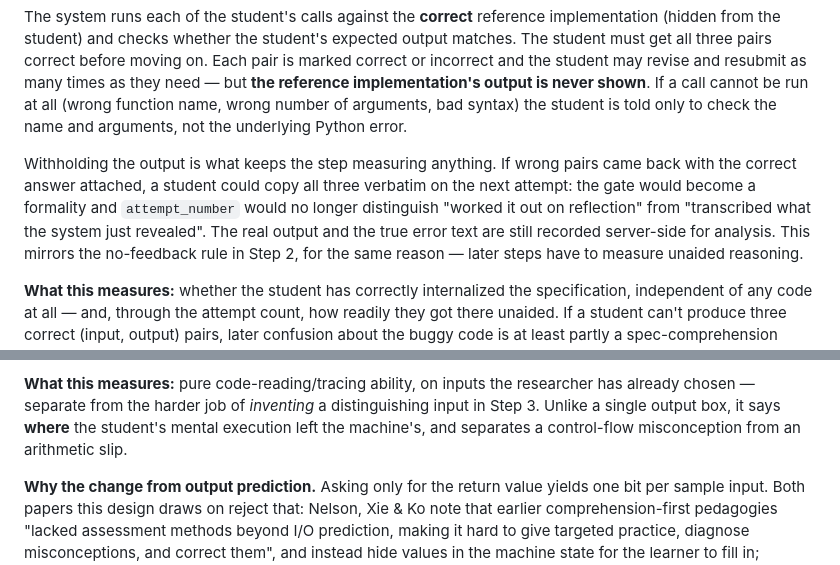
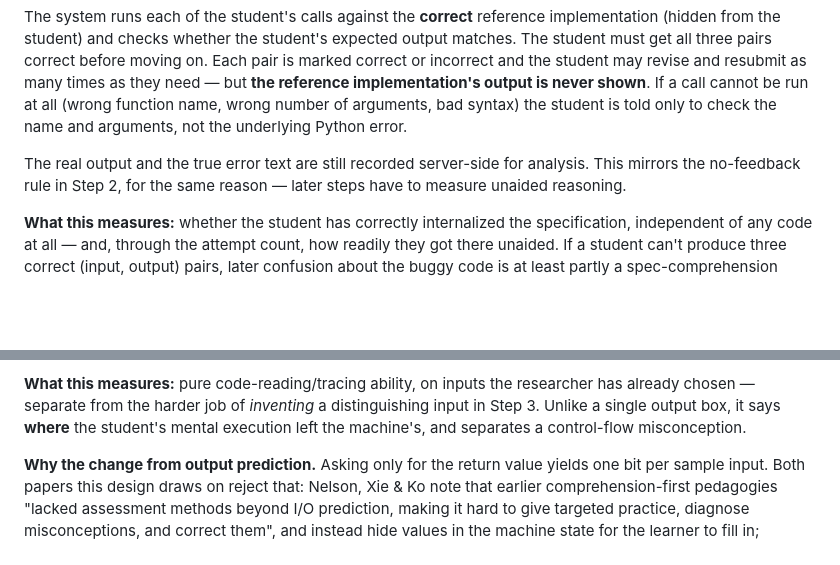
Before and after one commit to venkyjntu-git/refute-user-study, a Markdown page: Method.md, 2 parts joined by grey strips. Rendered like a GitHub page; blank space fills up the shorter version.

```diff
--- a/Method.md
+++ b/Method.md
@@ -45,11 +45,7 @@ reference implementation's output is never shown**. If a call cannot be run at
 all (wrong function name, wrong number of arguments, bad syntax) the student is
 told only to check the name and arguments, not the underlying Python error.
 
-Withholding the output is what keeps the step measuring anything. If wrong
-pairs came back with the correct answer attached, a student could copy all
-three verbatim on the next attempt: the gate would become a formality and
-`attempt_number` would no longer distinguish "worked it out on reflection"
-from "transcribed what the system just revealed". The real output and the true
+The real output and the true
 error text are still recorded server-side for analysis. This mirrors the
 no-feedback rule in Step 2, for the same reason — later steps have to measure
 unaided reasoning.
@@ -104,7 +100,7 @@ Everything is scored server-side for later analysis.
 researcher has already chosen — separate from the harder job of *inventing* a
 distinguishing input in Step 3. Unlike a single output box, it says **where**
 the student's mental execution left the machine's, and separates a
-control-flow misconception from an arithmetic slip.
+control-flow misconception.
 
 **Why the change from output prediction.** Asking only for the return value
 yields one bit per sample input. Both papers this design draws on reject that:
```
